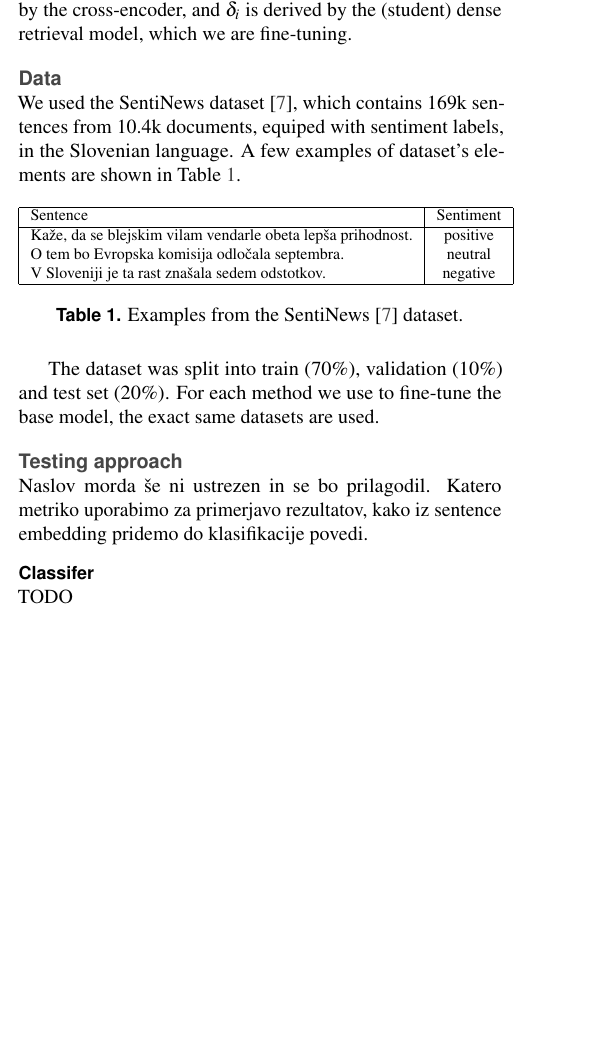
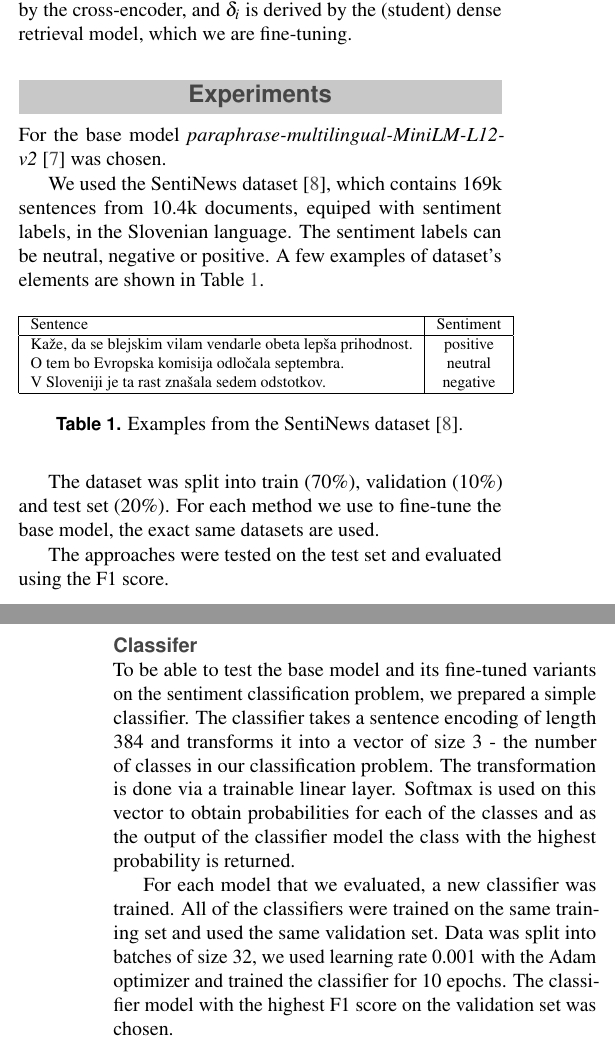
Before and after one commit to UL-FRI-NLP-2023-2024/ul-fri-nlp-course-project-bumblebees, a LaTeX document (report/report.tex): part of one column of page 2 of 3 before the commit and two parts of the columns of pages 2 and 3 of 3 after it, the two joined at a grey line, cut so that both start at the same text, the shorter picture padded with empty space. Compiled offline with pdfLaTeX.

Commit message:
Dodano besedilo o klasifikatorju in nekaj drugih podrobnosti.

```diff
--- a/report/report.tex
+++ b/report/report.tex
@@ -171,8 +169,16 @@ The MarginMSE loss \cite{marginMSE} relies on the scores, or pseudo labels, prov
 where $N$ is the batch size, $\delta_i$ is defined in equation~\ref{eq:delta}, provided by the cross-encoder, and $\hat{\delta_i}$ is derived by the (student) dense retrieval model, which we are fine-tuning.
 
 
-\subsection*{Data}
-We used the SentiNews dataset \cite{sentiNews}, which contains 169k sentences from 10.4k documents, equiped with sentiment labels, in the Slovenian language. A few examples of dataset's elements are shown in Table~\ref{tab1}.
+%------------------------------------------------
+
+
+
+\section*{Experiments}
+For the base model {\it paraphrase-multilingual-MiniLM-L12-v2}~\cite{reimers-2019-sentence-bert} was chosen.
+% tu je treba še kaj povedati o tem modelu, morda kaj vse smo testirali (sam base model pa klasifikator, tsdae, dva načina gplja) - in da so podrobnosti od fine-tunanih metod opisane v nadaljevanju
+
+% \subsection*{Data}
+We used the SentiNews dataset \cite{sentiNews}, which contains 169k sentences from 10.4k documents, equiped with sentiment labels, in the Slovenian language. The sentiment labels can be neutral, negative or positive. A few examples of dataset's elements are shown in Table~\ref{tab1}.
 
 \begin{table}[!h]
 	\footnotesize
@@ -182,26 +188,29 @@ We used the SentiNews dataset \cite{sentiNews}, which contains 169k sentences fr
 		Sentence & Sentiment \\
 		\hline
 
-		Kaže, da se blejskim vilam vendarle obeta lepša prihodnost. & positive \\
-		O tem bo Evropska komisija odločala septembra. &neutral\\
-		V Sloveniji je ta rast znašala sedem odstotkov. &negative\\
+		Kaže, da se blejskim vilam vendarle obeta lepša prihodnost. & positive\\
+		O tem bo Evropska komisija odločala septembra. & neutral\\
+		V Sloveniji je ta rast znašala sedem odstotkov. & negative\\
 
 		\hline
 		\end{tabular}
 	\end{center}
-\caption{Examples from the SentiNews \cite{sentiNews} dataset.}
+\caption{Examples from the SentiNews dataset \cite{sentiNews}.}
 \label{tab1}
 \end{table}
 
 The dataset was split into train (70\%), validation (10\%) and test set (20\%). For each method we use to fine-tune the base model, the exact same datasets are used.
 
+The approaches were tested on the test set and evaluated using the F1 score.
+% tu dopišemo še formulo za F1 score, kako se računa, kaj pomeni
 
-\subsection*{Testing approach}
-Naslov morda še ni ustrezen in se bo prilagodil.
-Katero metriko uporabimo za primerjavo rezultatov, kako iz sentence embedding pridemo do klasifikacije povedi.
 
-\subsubsection*{Classifer}
+% \subsection*{Testing approach}
+% Naslov morda še ni ustrezen in se bo prilagodil.
+% Katero metriko uporabimo za primerjavo rezultatov, kako iz sentence embedding pridemo do klasifikacije povedi.
 
-TODO
+\subsection*{Classifer}
 
-\subsubsection*{TSDAE}
+To be able to test the base model and its fine-tuned variants on the sentiment classification problem, we prepared a simple classifier. The classifier takes a sentence encoding of length 384 and transforms it into a vector of size 3 - the number of classes in our classification problem. The transformation is done via a trainable linear layer. Softmax is used on this vector to obtain probabilities for each of the classes and as the output of the classifier model the class with the highest probability is returned.
+
+For each model that we evaluated, a new classifier was trained. All of the classifiers were trained on the same training set and used the same validation set. Data was split into batches of size 32, we used learning rate 0.001 with the Adam optimizer and trained the classifier for 10 epochs. The classifier model with the highest F1 score on the validation set was chosen.
```
Also changed, not shown: report/report.pdf, report/report.tex (29 more changed lines).
